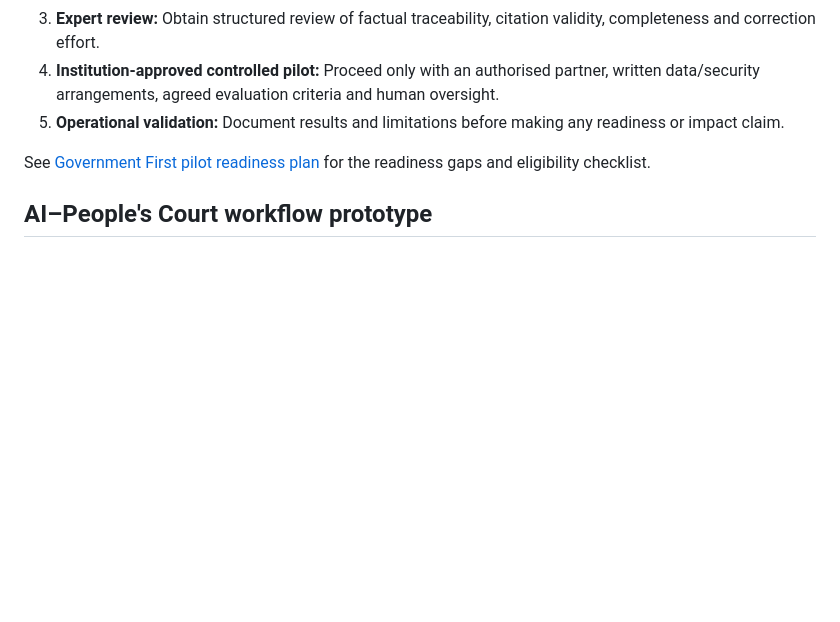
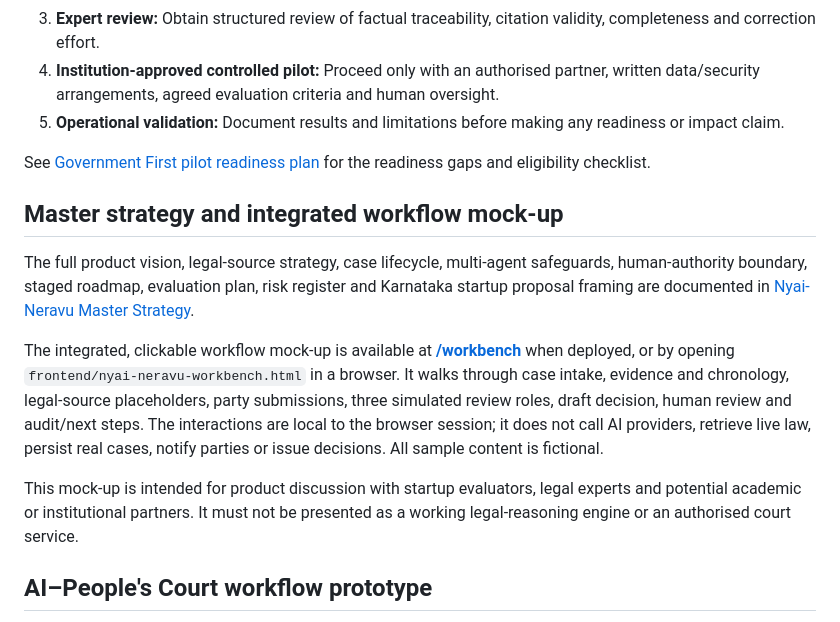
Before and after one commit to tulasi68/nyAI-neravu, a Markdown page: README.md, the part around the change. Rendered like a GitHub page; blank space fills up the shorter version.

Commit message:
Document strategy and integrated workflow mock-up

```diff
--- a/README.md
+++ b/README.md
@@ -89,6 +89,14 @@ Do not train on, upload or expose actual case records without a lawful basis, in
 
 See [Government First pilot readiness plan](docs/government-first-pilot-readiness.md) for the readiness gaps and eligibility checklist.
 
+## Master strategy and integrated workflow mock-up
+
+The full product vision, legal-source strategy, case lifecycle, multi-agent safeguards, human-authority boundary, staged roadmap, evaluation plan, risk register and Karnataka startup proposal framing are documented in [Nyai-Neravu Master Strategy](docs/nyai-neravu-master-strategy.md).
+
+The integrated, clickable workflow mock-up is available at **[/workbench](https://ny-ai-neravu.onrender.com/workbench)** when deployed, or by opening `frontend/nyai-neravu-workbench.html` in a browser. It walks through case intake, evidence and chronology, legal-source placeholders, party submissions, three simulated review roles, draft decision, human review and audit/next steps. The interactions are local to the browser session; it does not call AI providers, retrieve live law, persist real cases, notify parties or issue decisions. All sample content is fictional.
+
+This mock-up is intended for product discussion with startup evaluators, legal experts and potential academic or institutional partners. It must not be presented as a working legal-reasoning engine or an authorised court service.
+
 ## AI–People's Court workflow prototype
 
 The prototype workflow is available at `/peoples-court`. It demonstrates a proposed sequence of synthetic case intake, draft-package submission, independent citizen review, objection recording and response, escalation, and a human judicial-officer determination attestation. See [AI–People's Court proposal and pilot plan](docs/ai-peoples-court-proposal.md).
```
